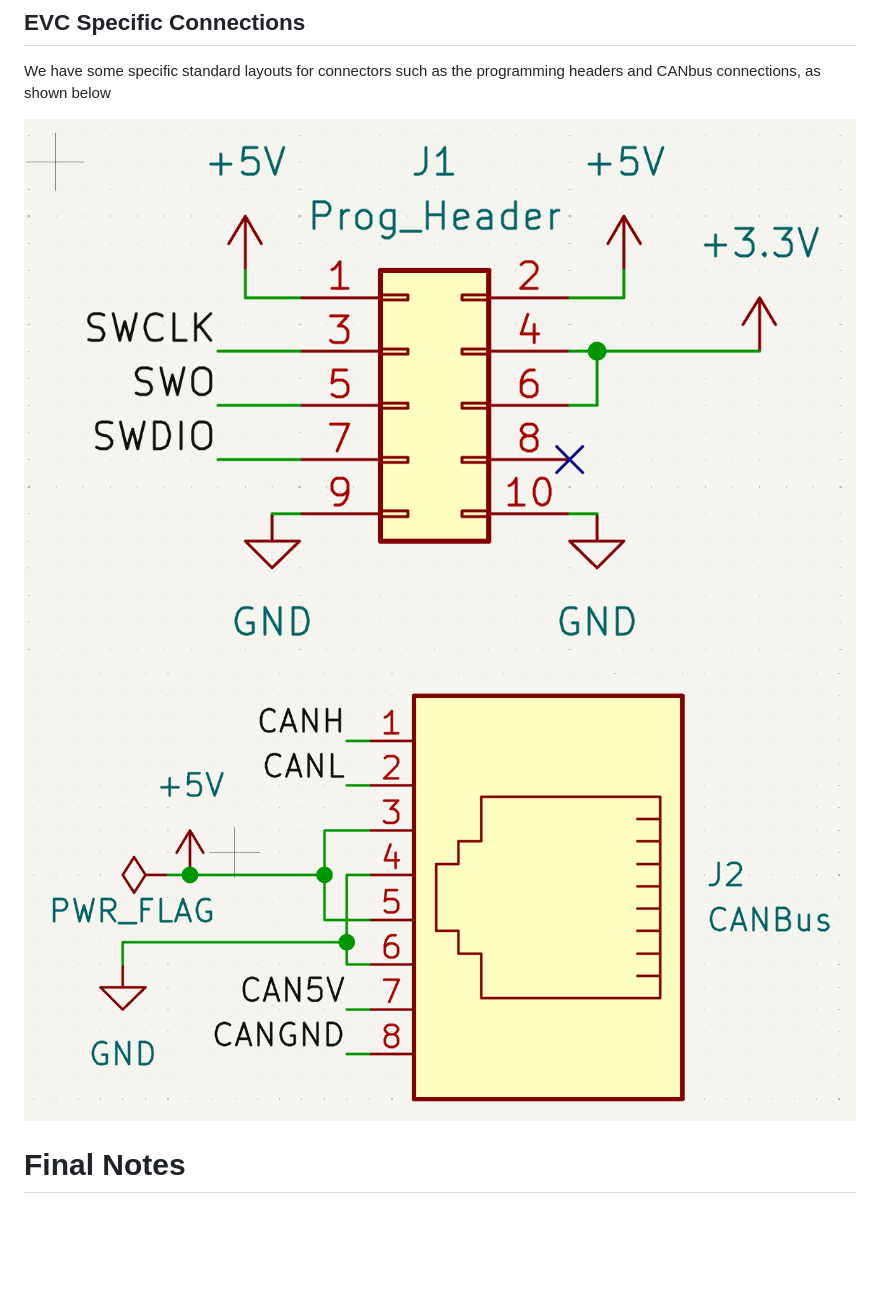
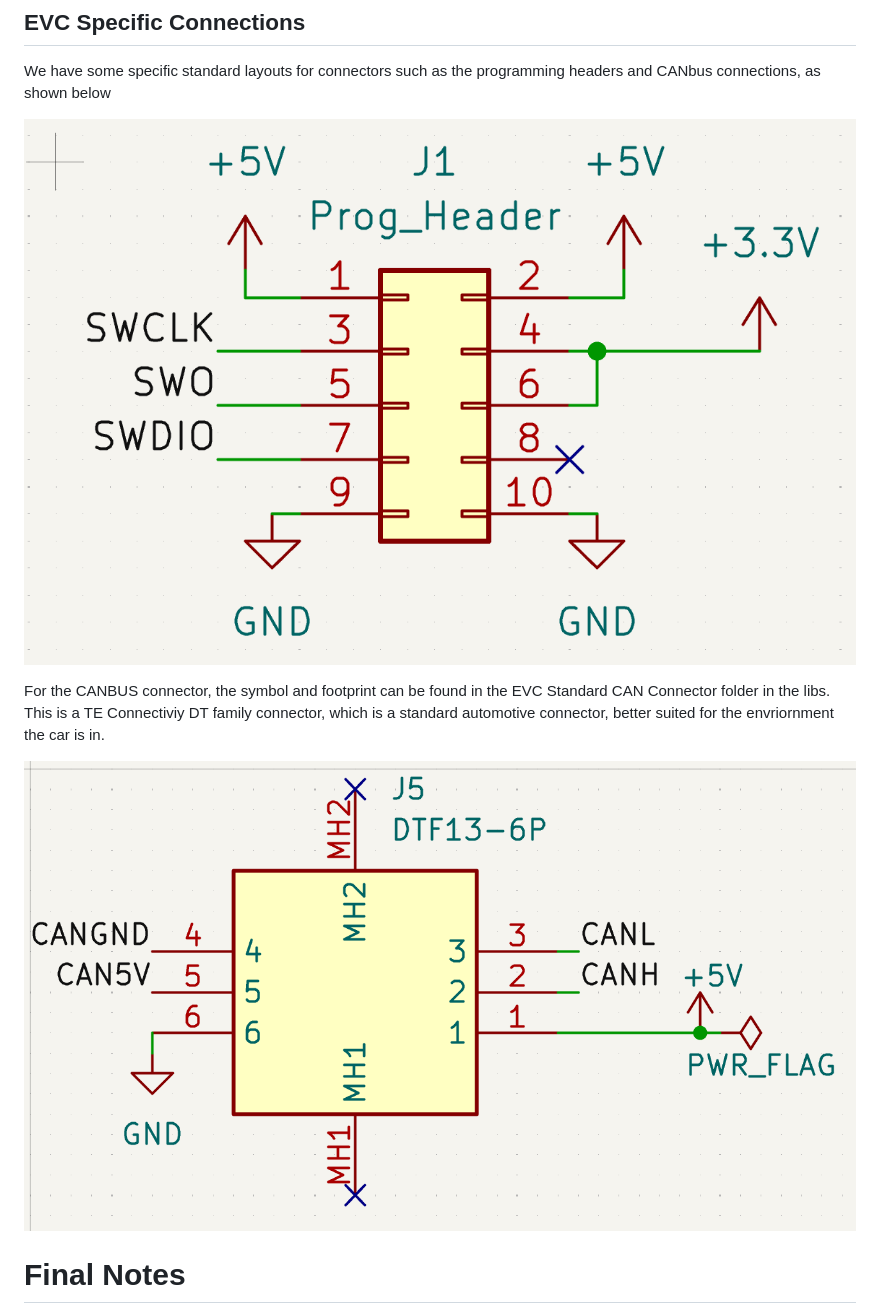
Before and after one commit to ill-ev-concept/EVC-PCB, a Markdown page: SchematicConventions.md, the part around one of its changes. Rendered like a GitHub page; pictures changed too: images/CAN_Header.png; blank space fills up the shorter version.

Commit message:
added new CAN connector, updated readme

```diff
--- a/SchematicConventions.md
+++ b/SchematicConventions.md
@@ -64,7 +51,11 @@ Make sure that components do not have overlapping designators, or component valu
 We have some specific standard layouts for connectors such as the programming headers and CANbus connections, as shown below
 
 
-![Programming Header](./images/Programming_Header.png) ![CAN Header](./images/CAN_Header.png)
+![Programming Header](./images/Programming_Header.png)
+
+For the CANBUS connector, the symbol and footprint can be found in the EVC Standard CAN Connector folder in the libs. This is a TE Connectiviy DT family connector, which is a standard automotive connector, better suited for the envriornment the car is in.
+
+![CAN Header](./images/CAN_Header.png)
 
 # **Final Notes**
 
```
Also changed, not shown: other parts of SchematicConventions.md (+0 -13 lines), images/CAN_Header_Legacy.png (added), 11 other files.
